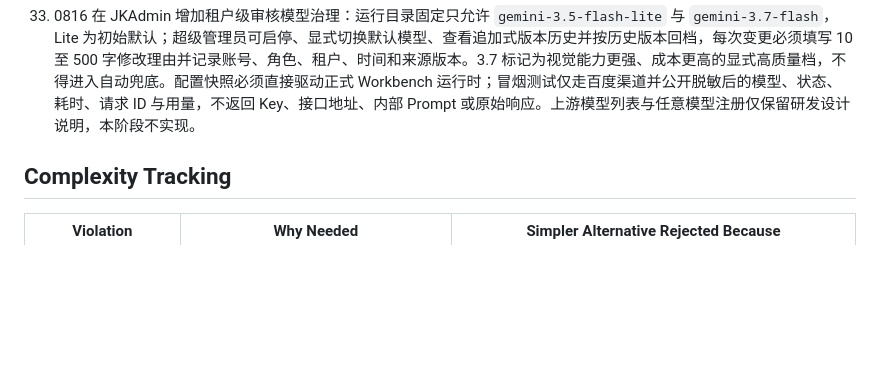
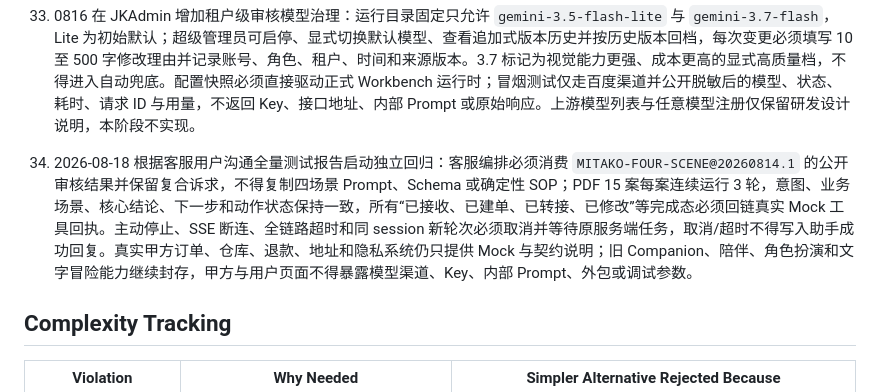
Before and after one commit to LoopRouterAI/MITAKO-Agent-JK, a Markdown page: specs/002-customer-feedback-0714-closure/plan.md, the part around the change. GitHub-like rendering; blank space fills up the shorter version.

Commit message:
docs: align customer chat recovery with adversarial findings

```diff
--- a/specs/002-customer-feedback-0714-closure/plan.md
+++ b/specs/002-customer-feedback-0714-closure/plan.md
@@ -87,6 +87,7 @@ docs/delivery/                        # 甲方与内部交付文档
 31. 0813 吸收甲方漏发货黄金审核指南 13 例并覆盖旧口径：应发清单只来自系统订单行、SKU、数量和版本化活动规则，不从标题或宣传组合推导额外应发项；合规视频必须在同一视频证据链中满足封箱起始、面单可读、面单匹配订单、一镜到底、开箱完成和全部内容展示。无合规视频时，全家福、绿色自封袋和清晰面单三类静态材料齐全只代表用户材料齐全，应转人工客服读取仓库实发明细，不得由 Agent 自行确认或否定漏发。纸类夹层检查仅作确认漏发后的自查提醒。Prompt、Schema、聚合、材料齐全性与报告必须共用唯一 `evidence_route`，并与 `resolution_basis`、`warehouse_check` 分轴表达；详细状态仍以四场景业务契约顶部最新记录为准。
 32. 0814 四场景黄金重建以 `docs/product/四场景审核业务决策与报告契约-20260812.md` 的 `MITAKO-FOUR-SCENE@20260814.1` 为唯一真源：四场景分别维护 Prompt、Schema、材料清单、确定性策略和报告视图；漏发货将用户 `evidence_route` 与终态 `resolution_basis` 分离，发错货按身份定义属性比对，商品有伤分离损伤存在/开箱时态/诉求支持并保留严重结构伤窄分支，未成年人同时执行 `<10` 条件性支付过程材料规则与 `<9 high` 人工关注规则。视频/图片必须先走可审计的保真预处理；旧反向断言、旧商业门禁和旧报告不得继续作为当前通过依据。完成后只用每场景 2 个预先密封、未学习黄金 Case 做正式 API/Web 盲验，再进入双仓发布。
 33. 0816 在 JKAdmin 增加租户级审核模型治理：运行目录固定只允许 `gemini-3.5-flash-lite` 与 `gemini-3.7-flash`，Lite 为初始默认；超级管理员可启停、显式切换默认模型、查看追加式版本历史并按历史版本回档，每次变更必须填写 10 至 500 字修改理由并记录账号、角色、租户、时间和来源版本。3.7 标记为视觉能力更强、成本更高的显式高质量档，不得进入自动兜底。配置快照必须直接驱动正式 Workbench 运行时；冒烟测试仅走百度渠道并公开脱敏后的模型、状态、耗时、请求 ID 与用量，不返回 Key、接口地址、内部 Prompt 或原始响应。上游模型列表与任意模型注册仅保留研发设计说明，本阶段不实现。
+34. 2026-08-18 根据客服用户沟通全量测试报告启动独立回归：客服编排必须消费 `MITAKO-FOUR-SCENE@20260814.1` 的公开审核结果并保留复合诉求，不得复制四场景 Prompt、Schema 或确定性 SOP；PDF 15 案每案连续运行 3 轮，意图、业务场景、核心结论、下一步和动作状态保持一致，所有“已接收、已建单、已转接、已修改”等完成态必须回链真实 Mock 工具回执。主动停止、SSE 断连、全链路超时和同 session 新轮次必须取消并等待原服务端任务，取消/超时不得写入助手成功回复。真实甲方订单、仓库、退款、地址和隐私系统仍只提供 Mock 与契约说明；旧 Companion、陪伴、角色扮演和文字冒险能力继续封存，甲方与用户页面不得暴露模型渠道、Key、内部 Prompt、外包或调试参数。
 
 ## Complexity Tracking
 
```
Also changed, not shown: 2 other files.
